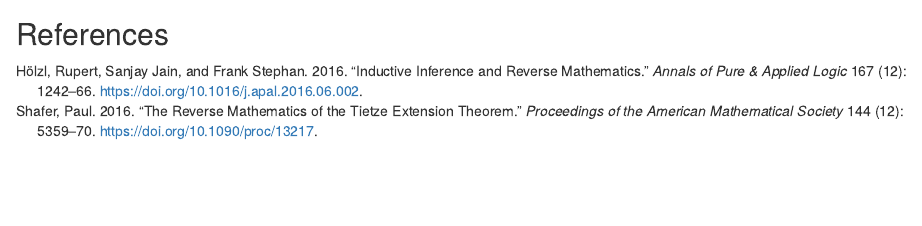
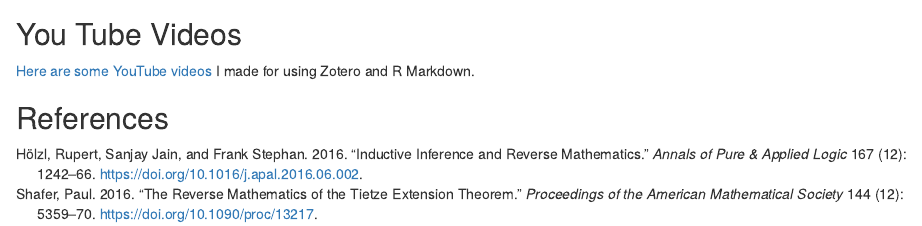
Before and after one commit to spellkp/STT2810HonorsClassRepo, an R Markdown document (RMarkdown/ZoteroInClass.Rmd): the page in a window 1100 px wide, from 3530 px down. Rendered offline with R 4.5, knitr and Pandoc, with nearby package versions.

Commit message:
zotero outline

```diff
--- a/RMarkdown/ZoteroInClass.Rmd
+++ b/RMarkdown/ZoteroInClass.Rmd
@@ -58,4 +58,8 @@ To cite [@shafer_reverse_2016] or [@holzl_inductive_2016] use `[@shafer_reverse_
 
 `r knitr::include_graphics("./images/citing.gif")`
 
+## You Tube Videos
+
+[Here are some YouTube videos](https://www.youtube.com/channel/UC09IfxHD3AMJeRA226KvqKA) I made for using Zotero and R Markdown.
+
 ## References
```
